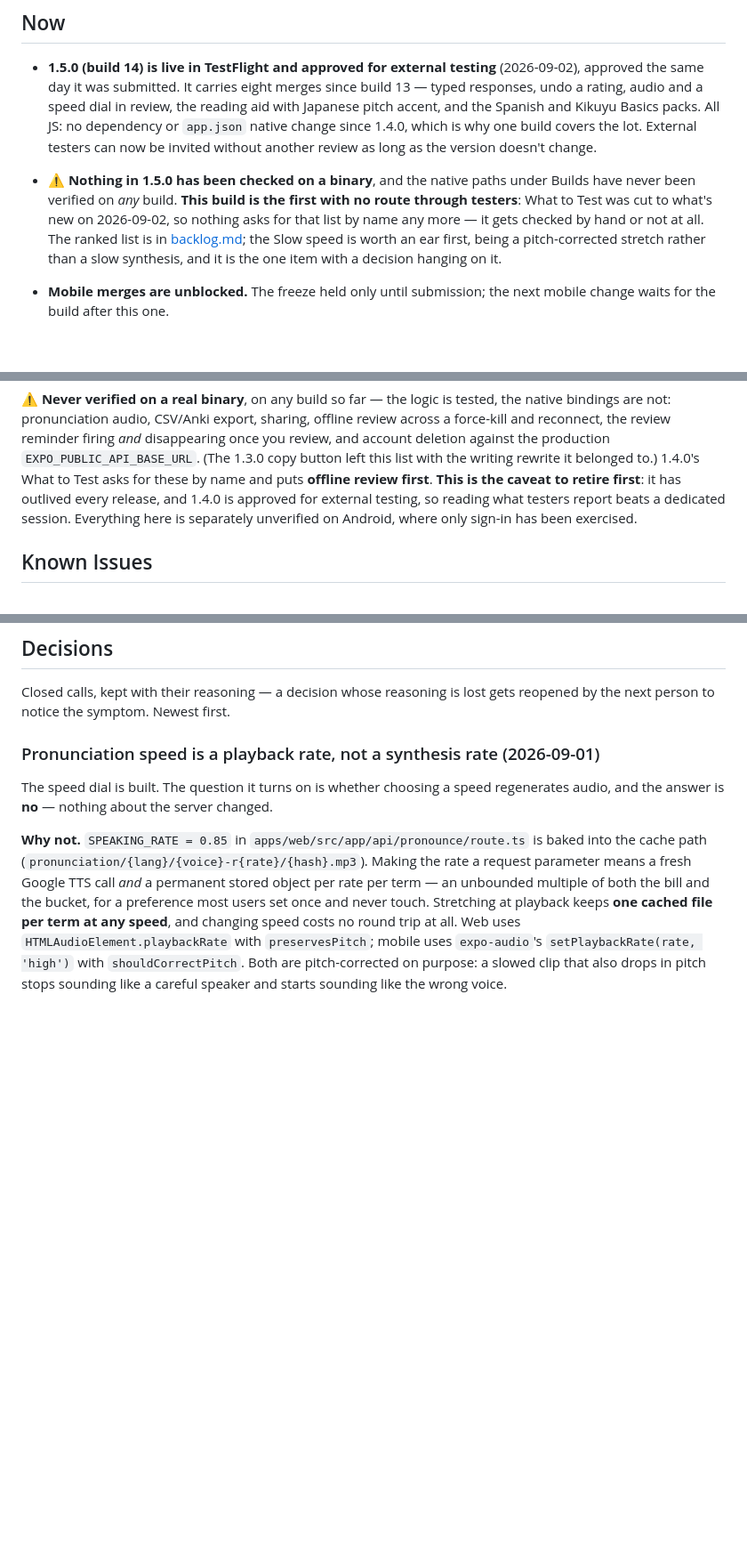
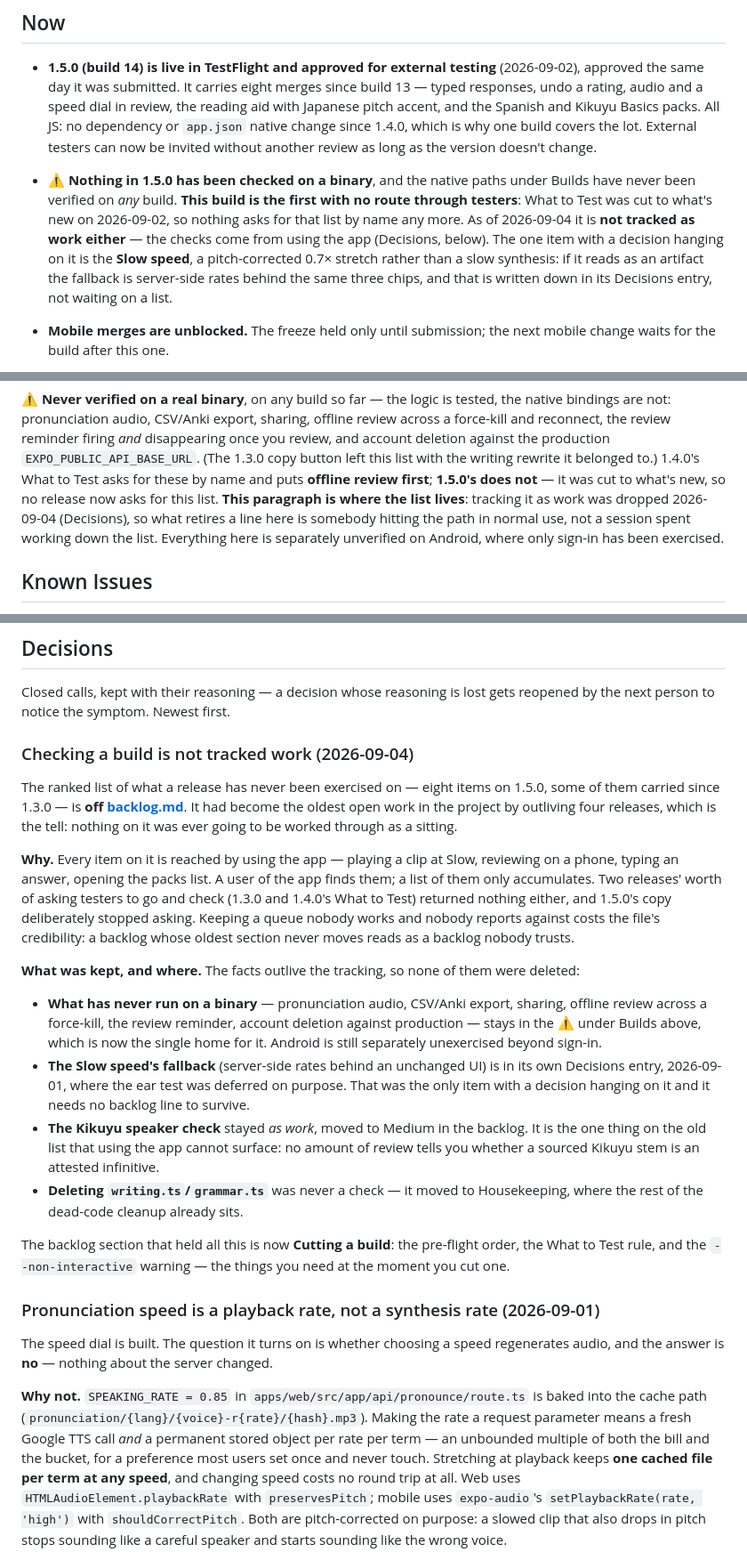
Before and after one commit to miinjaekim/amgi, a Markdown page: .scratchpad/status.md, 3 parts joined by grey strips. Shown at 89% size. Rendered like a GitHub page; blank space fills up the shorter version.

```diff
--- a/.scratchpad/status.md
+++ b/.scratchpad/status.md
@@ -22,10 +22,12 @@ _Reconciled against `main` @ `bc8cb97`, 2026-08-21. `npm test` 246/246, measured
 - ⚠️ **Nothing in 1.5.0 has been checked on a binary**, and the native paths
   under Builds have never been verified on *any* build. **This build is the
   first with no route through testers**: What to Test was cut to what's new on
-  2026-09-02, so nothing asks for that list by name any more — it gets checked
-  by hand or not at all. The ranked list is in [backlog.md](backlog.md); the
-  Slow speed is worth an ear first, being a pitch-corrected stretch rather than
-  a slow synthesis, and it is the one item with a decision hanging on it.
+  2026-09-02, so nothing asks for that list by name any more. As of 2026-09-04
+  it is **not tracked as work either** — the checks come from using the app
+  (Decisions, below). The one item with a decision hanging on it is the **Slow
+  speed**, a pitch-corrected 0.7× stretch rather than a slow synthesis: if it
+  reads as an artifact the fallback is server-side rates behind the same three
+  chips, and that is written down in its Decisions entry, not waiting on a list.
 - **Mobile merges are unblocked.** The freeze held only until submission; the
   next mobile change waits for the build after this one.
 - **The progress dashboard is on both platforms** (2026-08-20) but only in users'
@@ -169,10 +171,12 @@ sharing, offline review across a force-kill and reconnect, the review reminder
 firing *and* disappearing once you review, and account deletion against the
 production `EXPO_PUBLIC_API_BASE_URL`. (The 1.3.0 copy button left this list
 with the writing rewrite it belonged to.) 1.4.0's What to Test asks for these by
-name and puts **offline review first**. **This is the caveat to retire first**:
-it has outlived every release, and 1.4.0 is approved for external testing, so
-reading what testers report beats a dedicated session. Everything here is
-separately unverified on Android, where only sign-in has been exercised.
+name and puts **offline review first**; **1.5.0's does not** — it was cut to
+what's new, so no release now asks for this list. **This paragraph is where the
+list lives**: tracking it as work was dropped 2026-09-04 (Decisions), so what
+retires a line here is somebody hitting the path in normal use, not a session
+spent working down the list. Everything here is separately unverified on
+Android, where only sign-in has been exercised.
 
 ## Known Issues
 
@@ -193,6 +197,43 @@ separately unverified on Android, where only sign-in has been exercised.
 
 Closed calls, kept with their reasoning — a decision whose reasoning is lost gets
 reopened by the next person to notice the symptom. Newest first.
+
+### Checking a build is not tracked work (2026-09-04)
+
+The ranked list of what a release has never been exercised on — eight items on
+1.5.0, some of them carried since 1.3.0 — is **off [backlog.md](backlog.md)**.
+It had become the oldest open work in the project by outliving four releases,
+which is the tell: nothing on it was ever going to be worked through as a
+sitting.
+
+**Why.** Every item on it is reached by using the app — playing a clip at Slow,
+reviewing on a phone, typing an answer, opening the packs list. A user of the
+app finds them; a list of them only accumulates. Two releases' worth of asking
+testers to go and check (1.3.0 and 1.4.0's What to Test) returned nothing
+either, and 1.5.0's copy deliberately stopped asking. Keeping a queue nobody
+works and nobody reports against costs the file's credibility: a backlog whose
+oldest section never moves reads as a backlog nobody trusts.
+
+**What was kept, and where.** The facts outlive the tracking, so none of them
+were deleted:
+- **What has never run on a binary** — pronunciation audio, CSV/Anki export,
+  sharing, offline review across a force-kill, the review reminder, account
+  deletion against production — stays in the ⚠️ under Builds above, which is now
+  the single home for it. Android is still separately unexercised beyond sign-in.
+- **The Slow speed's fallback** (server-side rates behind an unchanged UI) is in
+  its own Decisions entry, 2026-09-01, where the ear test was deferred on
+  purpose. That was the only item with a decision hanging on it and it needs no
+  backlog line to survive.
+- **The Kikuyu speaker check** stayed *as work*, moved to Medium in the backlog.
+  It is the one thing on the old list that using the app cannot surface: no
+  amount of review tells you whether a sourced Kikuyu stem is an attested
+  infinitive.
+- **Deleting `writing.ts`/`grammar.ts`** was never a check — it moved to
+  Housekeeping, where the rest of the dead-code cleanup already sits.
+
+The backlog section that held all this is now **Cutting a build**: the pre-flight
+order, the What to Test rule, and the `--non-interactive` warning — the things
+you need at the moment you cut one.
 
 ### Pronunciation speed is a playback rate, not a synthesis rate (2026-09-01)
 
```
Also changed, not shown: .scratchpad/backlog.md (+40 -75 lines).
